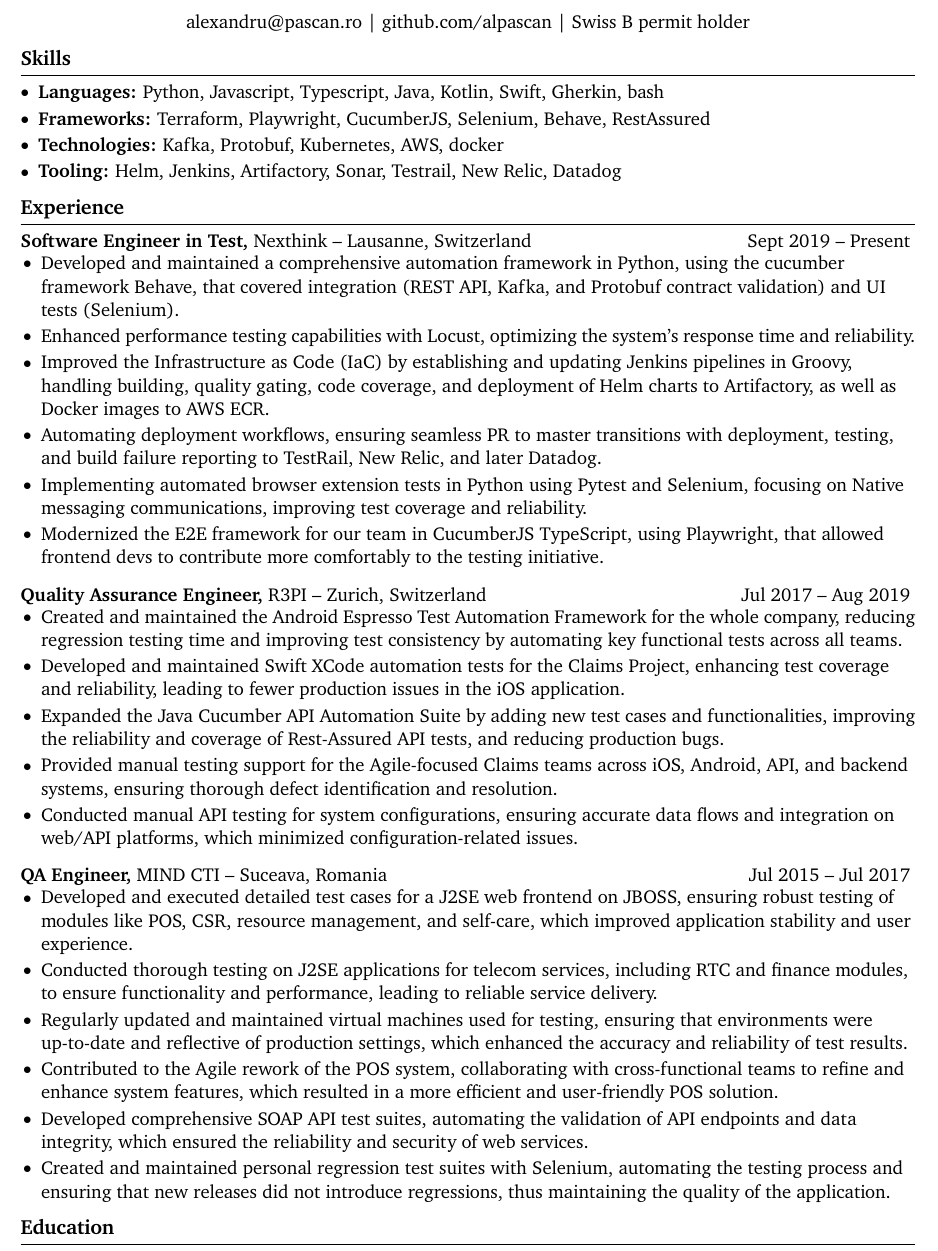
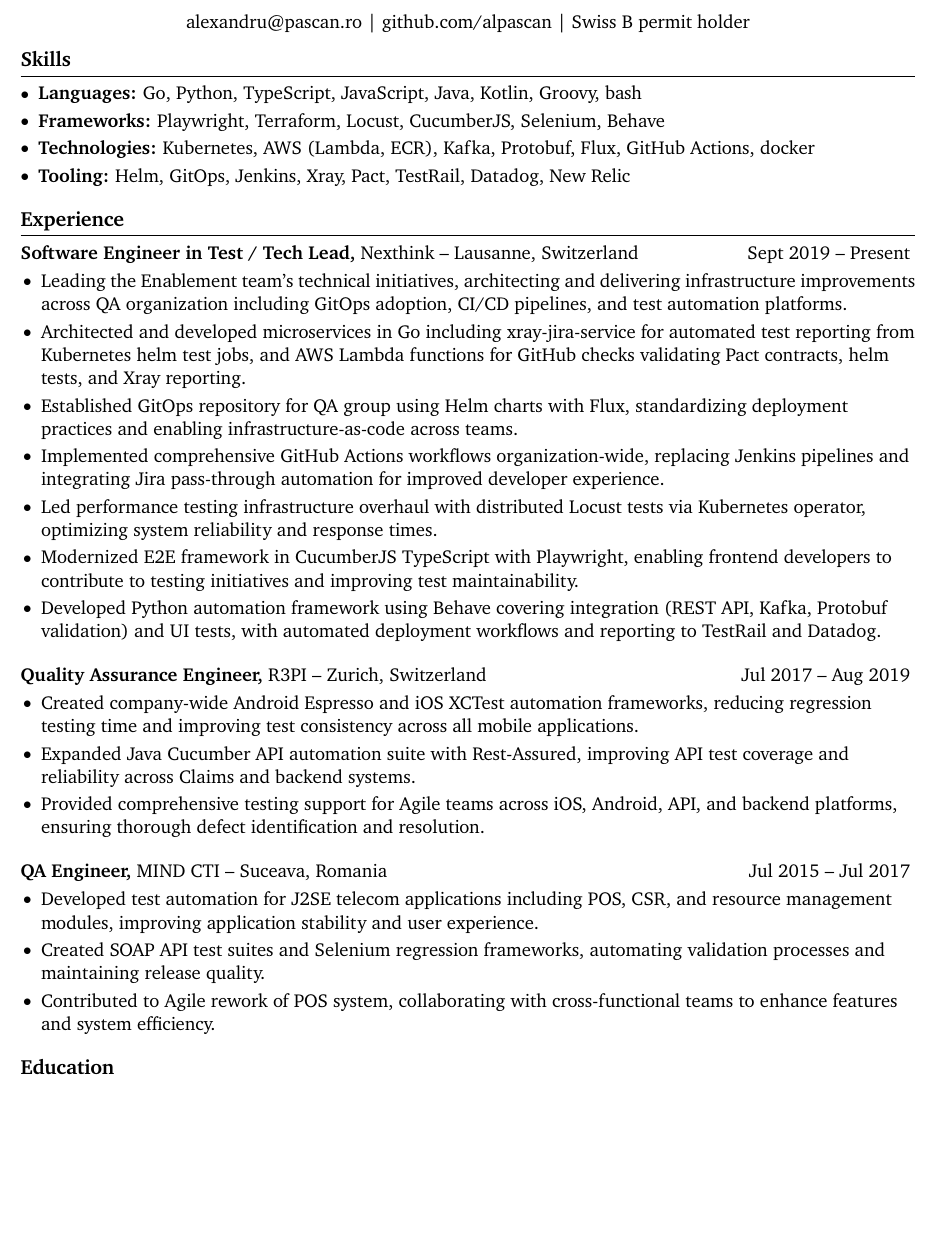
Before and after one commit to alpascan/cv, a LaTeX document (sdet.tex): part of the page, cut so that both start at the same text, the shorter picture padded with empty space. Compiled offline with pdfLaTeX.

Commit message:
Cleanup, updated cv, building CV via github actions

```diff
--- a/sdet.tex
+++ b/sdet.tex
@@ -36,57 +36,51 @@
 %contact
 \centerline{\href{mailto:alexandru@pascan.ro}{alexandru@pascan.ro} | \href{https://github.com/alpascan}{github.com/alpascan} | Swiss B permit holder}
 
-
 \vspace{-10pt}
-
 
 \section*{Skills}
 \begin{itemize}[leftmargin=*]
-    \item \textbf{Languages:} Python, Javascript, Typescript, Java, Kotlin, Swift, Gherkin, bash
-    \item \textbf{Frameworks:} Terraform, Playwright, CucumberJS, Selenium, Behave, RestAssured
-    \item \textbf{Technologies:} Kafka, Protobuf, Kubernetes, AWS, docker
-    \item \textbf{Tooling:} Helm, Jenkins, Artifactory, Sonar, Testrail, New Relic, Datadog
+    \item \textbf{Languages:} Go, Python, TypeScript, JavaScript, Java, Kotlin, Groovy, bash
+    \item \textbf{Frameworks:} Playwright, Terraform, Locust, CucumberJS, Selenium, Behave
+    \item \textbf{Technologies:} Kubernetes, AWS (Lambda, ECR), Kafka, Protobuf, Flux, GitHub Actions, docker
+    \item \textbf{Tooling:} Helm, GitOps, Jenkins, Xray, Pact, TestRail, Datadog, New Relic
 \end{itemize}
 
 \vspace{-18.5pt}
 
-
 \section*{Experience}
 
-\textbf{Software Engineer in Test,} \href{https://nexthink.com/}{Nexthink} -- Lausanne, Switzerland \hfill Sept 2019 – Present
+\textbf{Software Engineer in Test / Tech Lead,} \href{https://nexthink.com/}{Nexthink} -- Lausanne, Switzerland \hfill Sept 2019 – Present
 \vspace{-9pt}
 
 \begin{itemize}
-    \item Developed and maintained a comprehensive automation framework in Python, using the cucumber framework Behave, that covered integration (REST API, Kafka, and Protobuf contract validation) and UI tests (Selenium).
-    \item Enhanced performance testing capabilities with Locust, optimizing the system's response time and reliability.
-    \item Improved the Infrastructure as Code (IaC) by establishing and updating Jenkins pipelines in Groovy, handling building, quality gating, code coverage, and deployment of Helm charts to Artifactory, as well as Docker images to AWS ECR.
-    \item Automating deployment workflows, ensuring seamless PR to master transitions with deployment, testing, and build failure reporting to TestRail, New Relic, and later Datadog.
-    \item Implementing automated browser extension tests in Python using Pytest and Selenium, focusing on Native messaging communications, improving test coverage and reliability.
-    \item Modernized the E2E framework for our team in CucumberJS TypeScript, using Playwright, that allowed frontend devs to contribute more comfortably to the testing initiative.
+    \item Leading the Enablement team's technical initiatives, architecting and delivering infrastructure improvements across QA organization including GitOps adoption, CI/CD pipelines, and test automation platforms.
+    \item Architected and developed microservices in Go including xray-jira-service for automated test reporting from Kubernetes helm test jobs, and AWS Lambda functions for GitHub checks validating Pact contracts, helm tests, and Xray reporting.
+    \item Established GitOps repository for QA group using Helm charts with Flux, standardizing deployment practices and enabling infrastructure-as-code across teams.
+    \item Implemented comprehensive GitHub Actions workflows organization-wide, replacing Jenkins pipelines and integrating Jira pass-through automation for improved developer experience.
+    \item Led performance testing infrastructure overhaul with distributed Locust tests via Kubernetes operator, optimizing system reliability and response times.
+    \item Modernized E2E framework in CucumberJS TypeScript with Playwright, enabling frontend developers to contribute to testing initiatives and improving test maintainability.
+    \item Developed Python automation framework using Behave covering integration (REST API, Kafka, Protobuf validation) and UI tests, with automated deployment workflows and reporting to TestRail and Datadog.
 \end{itemize}
 
 \textbf{Quality Assurance Engineer,} \href{https://www.solera.com/}{R3PI} -- Zurich, Switzerland \hfill Jul 2017 – Aug 2019
 \vspace{-9pt}
 
 \begin{itemize}
-    \item Created and maintained the Android Espresso Test Automation Framework for the whole company, reducing regression testing time and improving test consistency by automating key functional tests across all teams.
-    \item Developed and maintained Swift XCode automation tests for the Claims Project, enhancing test coverage and reliability, leading to fewer production issues in the iOS application.
-    \item Expanded the Java Cucumber API Automation Suite by adding new test cases and functionalities, improving the reliability and coverage of Rest-Assured API tests, and reducing production bugs.
-    \item Provided manual testing support for the Agile-focused Claims teams across iOS, Android, API, and backend systems, ensuring thorough defect identification and resolution.
-    \item Conducted manual API testing for system configurations, ensuring accurate data flows and integration on web/API platforms, which minimized configuration-related issues.
+    \item Created company-wide Android Espresso and iOS XCTest automation frameworks, reducing regression testing time and improving test consistency across all mobile applications.
+    \item Expanded Java Cucumber API automation suite with Rest-Assured, improving API test coverage and reliability across Claims and backend systems.
+    \item Provided comprehensive testing support for Agile teams across iOS, Android, API, and backend platforms, ensuring thorough defect identification and resolution.
 \end{itemize}
 
 \textbf{QA Engineer,} \href{https://mindcti.com/}{MIND CTI} -- Suceava, Romania \hfill Jul 2015 – Jul 2017
 \vspace{-9pt}
 
 \begin{itemize}
-    \item Developed and executed detailed test cases for a J2SE web frontend on JBOSS, ensuring robust testing of modules like POS, CSR, resource management, and self-care, which improved application stability and user experience.
-    \item Conducted thorough testing on J2SE applications for telecom services, including RTC and finance modules, to ensure functionality and performance, leading to reliable service delivery.
-    \item Regularly updated and maintained virtual machines used for testing, ensuring that environments were up-to-date and reflective of production settings, which enhanced the accuracy and reliability of test results.
-    \item Contributed to the Agile rework of the POS system, collaborating with cross-functional teams to refine and enhance system features, which resulted in a more efficient and user-friendly POS solution.
-    \item Developed comprehensive SOAP API test suites, automating the validation of API endpoints and data integrity, which ensured the reliability and security of web services.
-    \item Created and maintained personal regression test suites with Selenium, automating the testing process and ensuring that new releases did not introduce regressions, thus maintaining the quality of the application.
+    \item Developed test automation for J2SE telecom applications including POS, CSR, and resource management modules, improving application stability and user experience.
+    \item Created SOAP API test suites and Selenium regression frameworks, automating validation processes and maintaining release quality.
+    \item Contributed to Agile rework of POS system, collaborating with cross-functional teams to enhance features and system efficiency.
 \end{itemize}
+
 \vspace{-18.5pt}
 
 \section*{Education}
```
Also changed, not shown: .github/workflows/build-cv.yml (added, +49 -0 lines), sdet.pdf (deleted), 2 other files.
